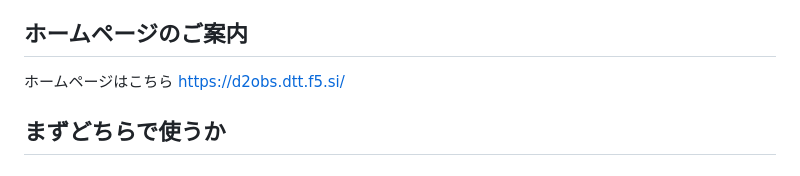
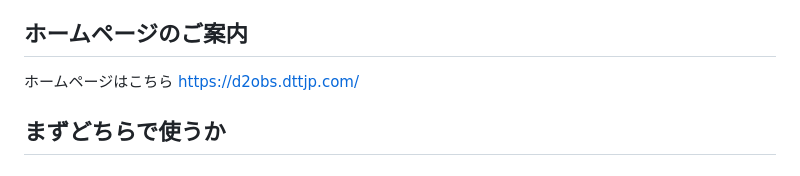
Before and after one commit to DTT-JP/Discord-to-OBS-nicoChat, a Markdown page: README.md, the part around the change. Rendered like a GitHub page.

Commit message:
独自ドメインへ変更

```diff
--- a/README.md
+++ b/README.md
@@ -5,7 +5,7 @@ Discord のメッセージを、ニコニコ動画風コメントとして OBS
 
 ## ホームページのご案内
 
-ホームページはこちら [https://d2obs.dtt.f5.si/](https://d2obs.dtt.f5.si/)
+ホームページはこちら [https://d2obs.dttjp.com/](https://d2obs.dttjp.com/)
 
 ## まずどちらで使うか
 
```
